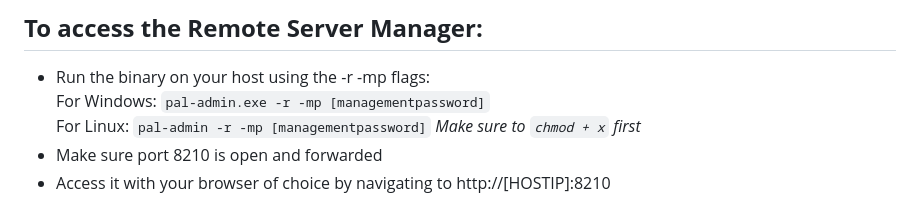
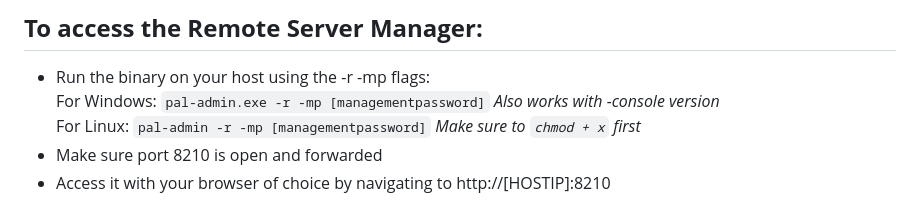
Before and after one commit to Lukium/palworld-admin, a Markdown page: README.md, the part around the change. Drawn GitHub-style.

```diff
--- a/README.md
+++ b/README.md
@@ -74,7 +74,7 @@
 
 ## **To access the Remote Server Manager:**
 - Run the binary on your host using the -r -mp flags:<br>
-  For Windows: `pal-admin.exe -r -mp [managementpassword]`<br>
+  For Windows: `pal-admin.exe -r -mp [managementpassword]` _Also works with -console version_<br>
   For Linux: `pal-admin -r -mp [managementpassword]` _Make sure to `chmod + x` first_
 - Make sure port 8210 is open and forwarded
 - Access it with your browser of choice by navigating to http://[HOSTIP]:8210
```
